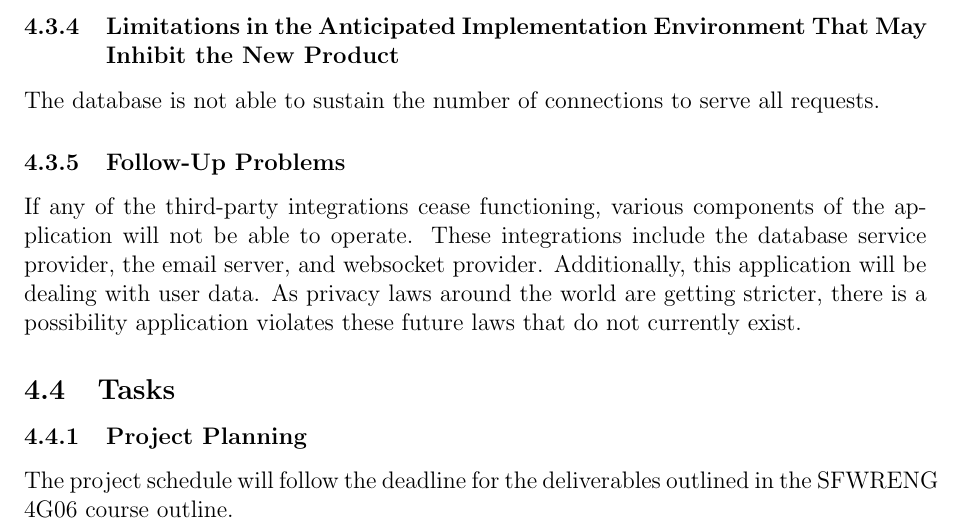
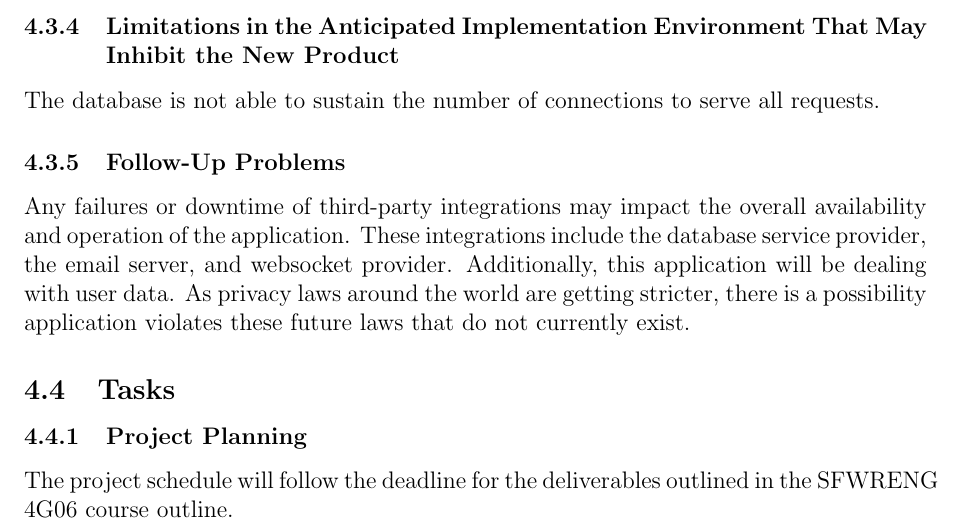
Before and after one commit to arkinmodi/project-sayyara, a LaTeX document (docs/SRS/SRS.tex): part of page 20 of 25, cut so that both start at the same text. Compiled offline with pdfLaTeX.

Commit message:
change requests
Co-authored-by: Leon So <34189743+LeonSo7@users.noreply.github.com>

```diff
--- a/docs/SRS/SRS.tex
+++ b/docs/SRS/SRS.tex
@@ -832,8 +832,8 @@ The database is not able to sustain the number of connections to serve all reque
 
 \subsubsection{Follow-Up Problems}
 
-If any of the third-party integrations cease functioning, various components of the application
-will not be able to operate. These integrations include the database service provider, the email
+Any failures or downtime of third-party integrations may impact the overall availability and
+operation of the application. These integrations include the database service provider, the email
 server, and websocket provider. Additionally, this application will be dealing with user data. As
 privacy laws around the world are getting stricter, there is a possibility application violates
 these future laws that do not currently exist.
```
